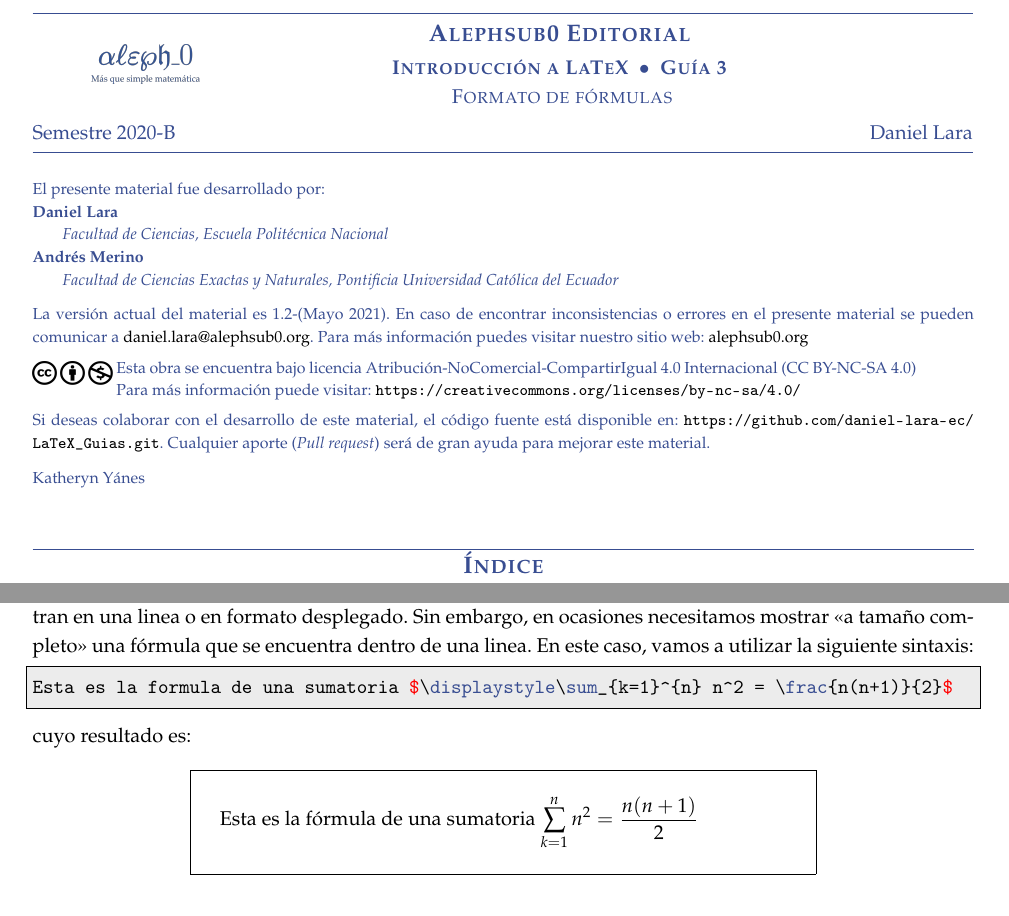
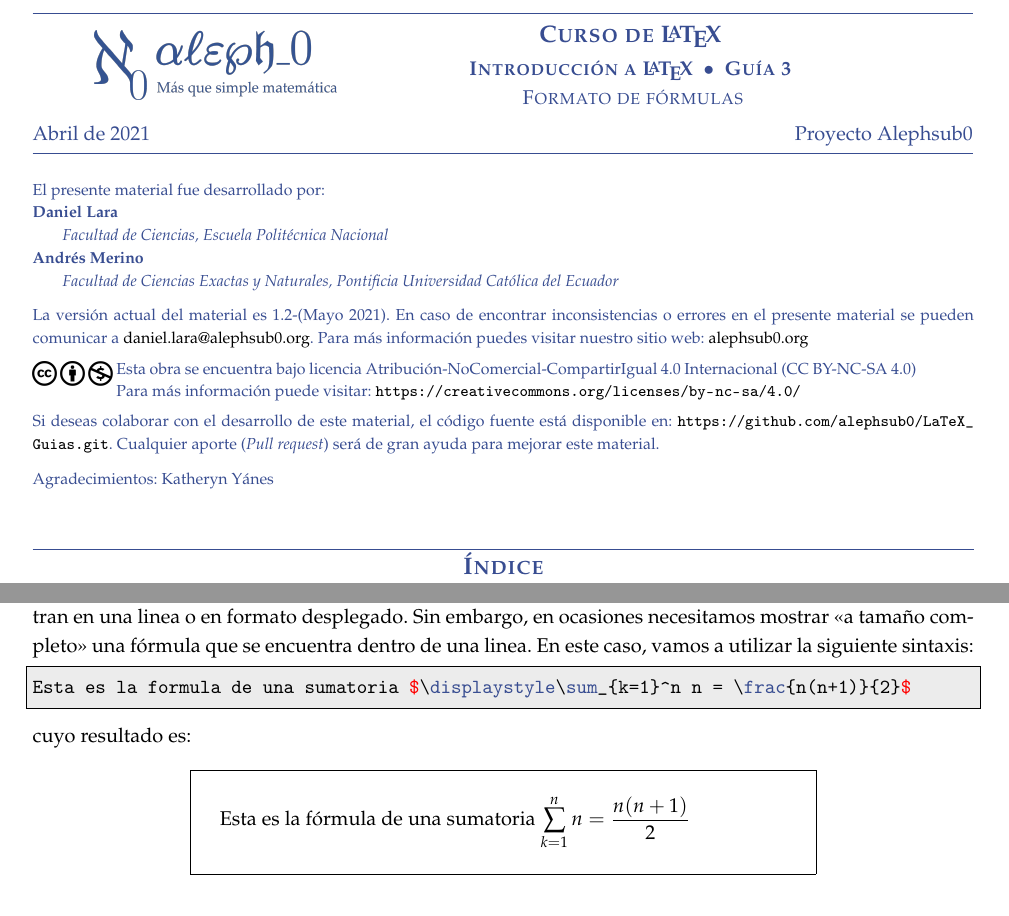
Before and after one commit to alephsub0/LaTeX_Guias, a LaTeX document (Guias/Guia03.tex, which reads preambulo_material.tex): two parts of pages 1 and 3 of 14, joined at a grey line, cut at the place of the change. Compiled offline with pdfLaTeX.

Commit message:
Correcciones de ejemplos, estilo y formato.

```diff
--- a/Guias/Guia03.tex
+++ b/Guias/Guia03.tex
@@ -110,7 +110,7 @@ Así, para el modo desplegado escribiremos el texto entre \verb"\[...\]" donde e
 Como hemos visto en esta sección \LaTeX{} ajusta el tamaño de las fórmulas de acuerdo a si estas se muestran en una linea o en formato desplegado. Sin embargo, en ocasiones necesitamos mostrar <<a tamaño completo>> una fórmula que se encuentra dentro de una linea. En este caso, vamos a utilizar la siguiente sintaxis:
 
 \begin{lstlisting}[frame=single]
-Esta es la formula de una sumatoria $\displaystyle\sum_{k=1}^{n} n^2 = \frac{n(n+1)}{2}$
+Esta es la formula de una sumatoria $\displaystyle\sum_{k=1}^n n = \frac{n(n+1)}{2}$
 \end{lstlisting}
 
 \noindent
@@ -120,7 +120,7 @@ cuyo resultado es:
 { \fboxsep 12pt
 \fcolorbox {black}{white}{
 \begin{minipage}[t]{10cm}
-Esta es la fórmula de una sumatoria $\displaystyle\sum_{k=1}^{n} n^2 = \frac{n(n+1)}{2}$
+Esta es la fórmula de una sumatoria $\displaystyle\sum_{k=1}^{n} n = \frac{n(n+1)}{2}$
 \end{minipage}
 } }
 \end{center}
--- a/preambulo_material.tex
+++ b/preambulo_material.tex
@@ -65,11 +65,11 @@ La versión actual del material es 1.2-(Mayo 2021). En caso de encontrar inconsi
 
 \medskip\noindent
 Si deseas colaborar con el desarrollo de este material, el código fuente está disponible en:
-\url{https://github.com/daniel-lara-ec/LaTeX_Guias.git}. Cualquier aporte (\emph{Pull request}) será de gran ayuda para mejorar este material.
+\url{https://github.com/alephsub0/LaTeX_Guias.git}. Cualquier aporte (\emph{Pull request}) será de gran ayuda para mejorar este material.
 
 %% -- > Aquí se incluyen los nombres de los colaborades de estas guias:
 \medskip\noindent
-Katheryn Yánes
+Agradecimientos: Katheryn Yánes
 }}
 
 %%--> Formato para títulos
@@ -94,0 +94,2 @@ Katheryn Yánes
+\longtitulo{0.6\linewidth}
+\fecha{Abril de 2021}
```
Also changed, not shown: Guias/Guia01.tex (+5 -3 lines), Imagenes/LogoAleph0-grande_web.png (deleted), Imagenes/Logos/LogoAlephsub0-02.png (added), Imagenes/Logos/LogoAlephsub0-03.png (renamed from Imagenes/LogoAleph0-leyenda.png), Imagenes/fepon_logo.png (deleted), Imagenes/figura1.eps (deleted), Imagenes/logoAleph_texto.png (deleted), Guias/Guia03.tex (2 more changed lines), preambulo_material.tex (9 more changed lines).
